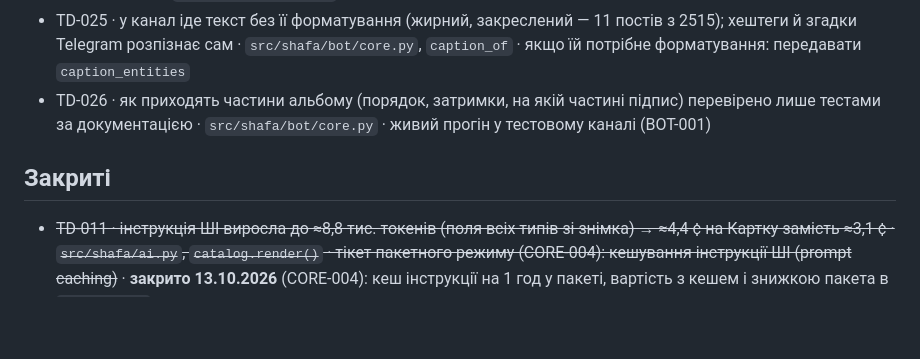
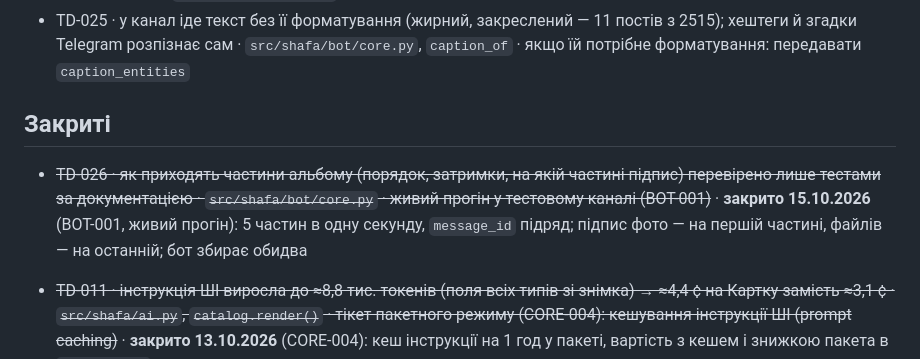
Before and after one commit to nuskelo/shafa, a Markdown page: docs/TECH_DEBT.md, the part around the change. GitHub-like rendering; blank space fills up the shorter version.

```diff
--- a/docs/TECH_DEBT.md
+++ b/docs/TECH_DEBT.md
@@ -19,10 +19,10 @@
 - TD-023 · бот не приймає HEIC та інші формати, крім JPG/PNG (D4): Pillow 12.3 HEIC не читає · `src/shafa/bot/core.py`, `_part` · якщо Продавчиня часто надсилатиме HEIC: закріплений `pillow-heif` і конвертація
 - TD-024 · бот працює лише поки ввімкнено ноутбук; оновлення старші 24 год Telegram видаляє — бот про них не дізнається · `src/shafa/bot/run.py` · OQ-007 (сервер для бота)
 - TD-025 · у канал іде текст без її форматування (жирний, закреслений — 11 постів з 2515); хештеги й згадки Telegram розпізнає сам · `src/shafa/bot/core.py`, `caption_of` · якщо їй потрібне форматування: передавати `caption_entities`
-- TD-026 · як приходять частини альбому (порядок, затримки, на якій частині підпис) перевірено лише тестами за документацією · `src/shafa/bot/core.py` · живий прогін у тестовому каналі (BOT-001)
 
 ## Закриті
 
+- ~~TD-026 · як приходять частини альбому (порядок, затримки, на якій частині підпис) перевірено лише тестами за документацією · `src/shafa/bot/core.py` · живий прогін у тестовому каналі (BOT-001)~~ · **закрито 15.10.2026** (BOT-001, живий прогін): 5 частин в одну секунду, `message_id` підряд; підпис фото — на першій частині, файлів — на останній; бот збирає обидва
 - ~~TD-011 · інструкція ШІ виросла до ≈8,8 тис. токенів (поля всіх типів зі знімка) → ≈4,4 ¢ на Картку замість ≈3,1 ¢ · `src/shafa/ai.py`, `catalog.render()` · тікет пакетного режиму (CORE-004): кешування інструкції ШІ (prompt caching)~~ · **закрито 13.10.2026** (CORE-004): кеш інструкції на 1 год у пакеті, вартість з кешем і знижкою пакета в `ai_requests`
 - ~~TD-016 · фото опублікованої Картки шукаються в `<Головна>/<папка>`, а папка переїхала в «Опубліковано» · `src/shafa/web.py`, `photo` · UI-002 (вкладка «Опубліковані»)~~ · **закрито 13.10.2026** (CORE-004): для `published` фото спершу з `Опубліковано/<папка>`, далі з Головної
 
```
Also changed, not shown: CLAUDE.md (+3 -2 lines).
